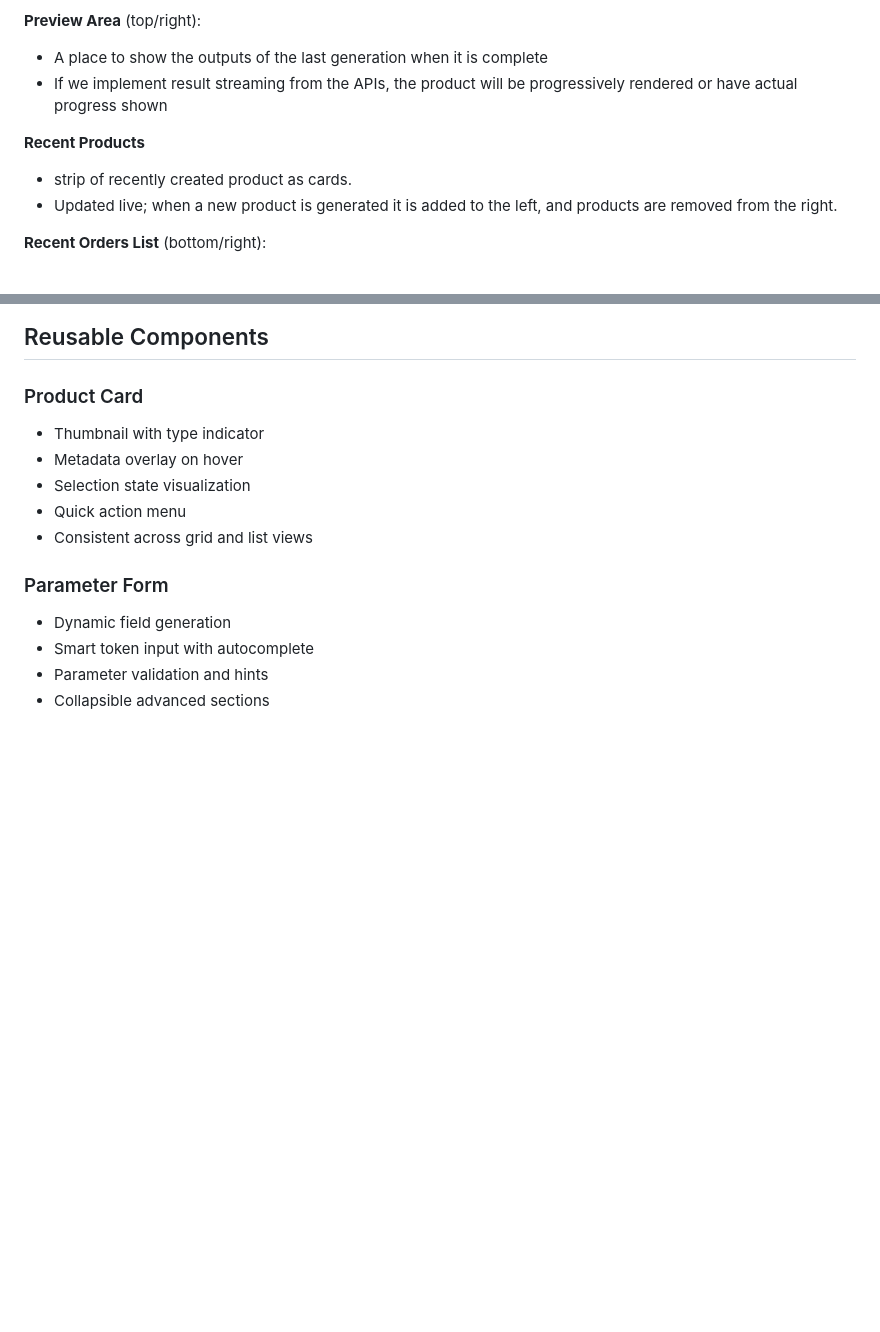
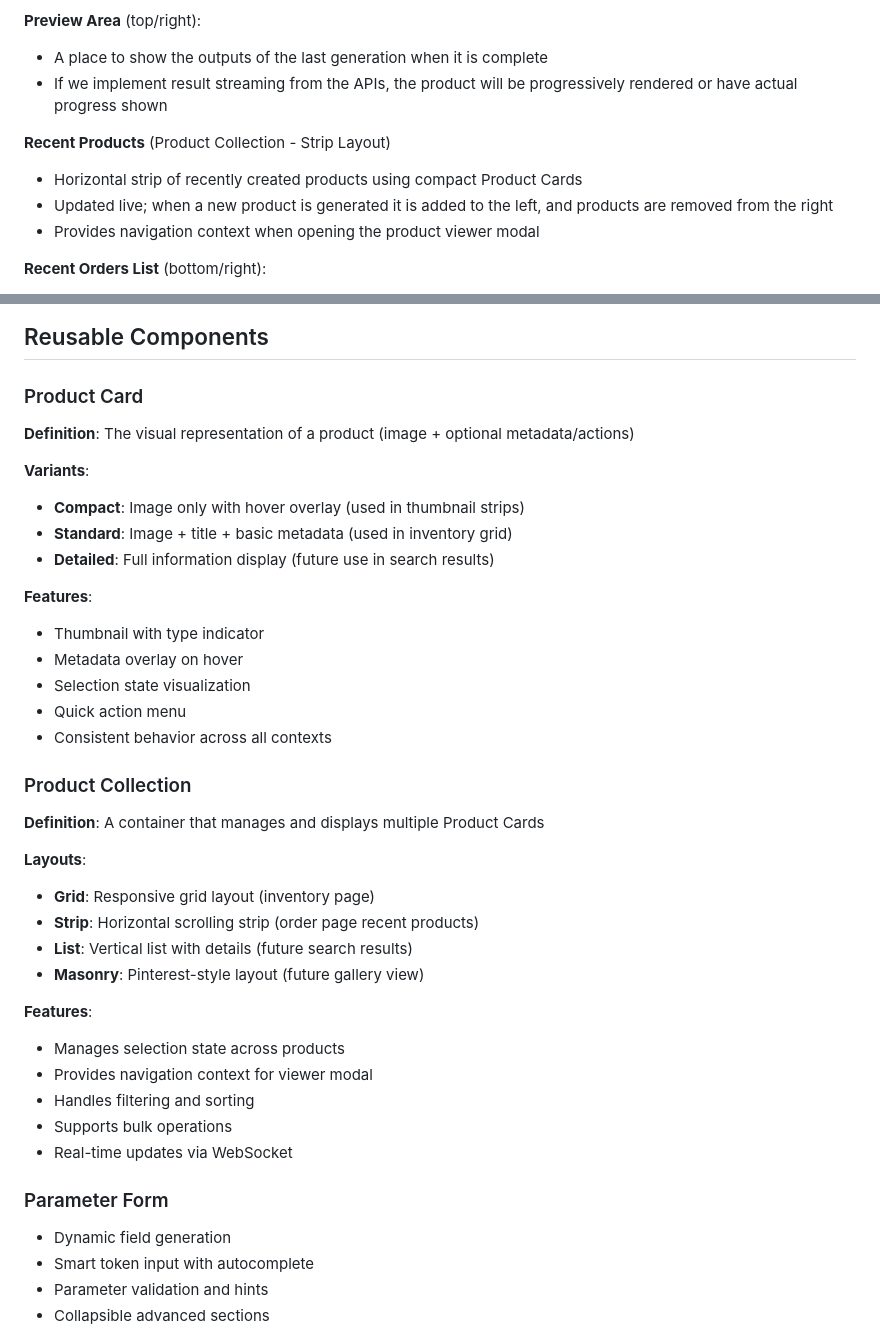
Before and after one commit to bendavieshe3/art-factory, a Markdown page: docs/ux.md, 2 parts joined by grey strips. Rendered like a GitHub page; blank space fills up the shorter version.

Commit message:
Update UX documentation with Product Card and Collection terminology
- Add Product Card and Product Collection definitions under Reusable Components
- Define three card variants: compact, standard, detailed
- Define four collection layouts: grid, strip, list, masonry
- Update Recent Products section to reference new terminology

🤖 Generated with [Claude Code](https://claude.ai/code)

Co-Authored-By: Claude <noreply@anthropic.com>

```diff
--- a/docs/ux.md
+++ b/docs/ux.md
@@ -85,9 +85,10 @@ The application uses a header navigation with main sections:
 - A place to show the outputs of the last generation when it is complete
 - If we implement result streaming from the APIs, the product will be progressively rendered or have actual progress shown
 
-**Recent Products**
-- strip of recently created product as cards.
-- Updated live; when a new product is generated it is added to the left, and products are removed from the right.
+**Recent Products** (Product Collection - Strip Layout)
+- Horizontal strip of recently created products using compact Product Cards
+- Updated live; when a new product is generated it is added to the left, and products are removed from the right
+- Provides navigation context when opening the product viewer modal
 
 
 **Recent Orders List** (bottom/right):
@@ -198,11 +199,35 @@ The application uses a header navigation with main sections:
 ## Reusable Components
 
 ### Product Card
+**Definition**: The visual representation of a product (image + optional metadata/actions)
+
+**Variants**:
+- **Compact**: Image only with hover overlay (used in thumbnail strips)
+- **Standard**: Image + title + basic metadata (used in inventory grid)
+- **Detailed**: Full information display (future use in search results)
+
+**Features**:
 - Thumbnail with type indicator
 - Metadata overlay on hover
 - Selection state visualization
 - Quick action menu
-- Consistent across grid and list views
+- Consistent behavior across all contexts
+
+### Product Collection
+**Definition**: A container that manages and displays multiple Product Cards
+
+**Layouts**:
+- **Grid**: Responsive grid layout (inventory page)
+- **Strip**: Horizontal scrolling strip (order page recent products)
+- **List**: Vertical list with details (future search results)
+- **Masonry**: Pinterest-style layout (future gallery view)
+
+**Features**:
+- Manages selection state across products
+- Provides navigation context for viewer modal
+- Handles filtering and sorting
+- Supports bulk operations
+- Real-time updates via WebSocket
 
 ### Parameter Form
 - Dynamic field generation
```
